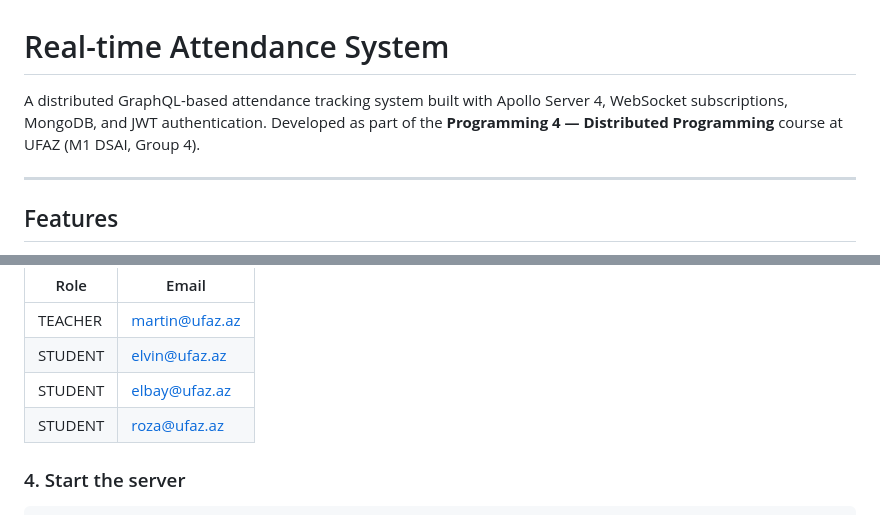
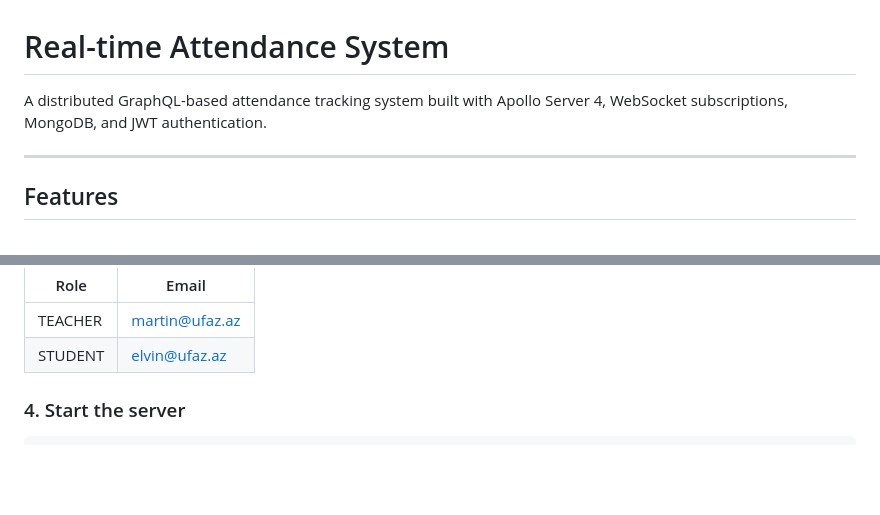
Before and after one commit to esarkarov/real-time-attendance-app, a Markdown page: README.md, 2 parts joined by grey strips. Drawn GitHub-style; blank space fills up the shorter version.

```diff
--- a/README.md
+++ b/README.md
@@ -1,6 +1,6 @@
 # Real-time Attendance System
 
-A distributed GraphQL-based attendance tracking system built with Apollo Server 4, WebSocket subscriptions, MongoDB, and JWT authentication. Developed as part of the **Programming 4 — Distributed Programming** course at UFAZ (M1 DSAI, Group 4).
+A distributed GraphQL-based attendance tracking system built with Apollo Server 4, WebSocket subscriptions, MongoDB, and JWT authentication.
 
 ---
 
@@ -72,8 +72,6 @@ Pre-seeded credentials (password: `password123`):
 | ------- | -------------- |
 | TEACHER | martin@ufaz.az |
 | STUDENT | elvin@ufaz.az  |
-| STUDENT | elbay@ufaz.az  |
-| STUDENT | roza@ufaz.az   |
 
 ### 4. Start the server
 
```
